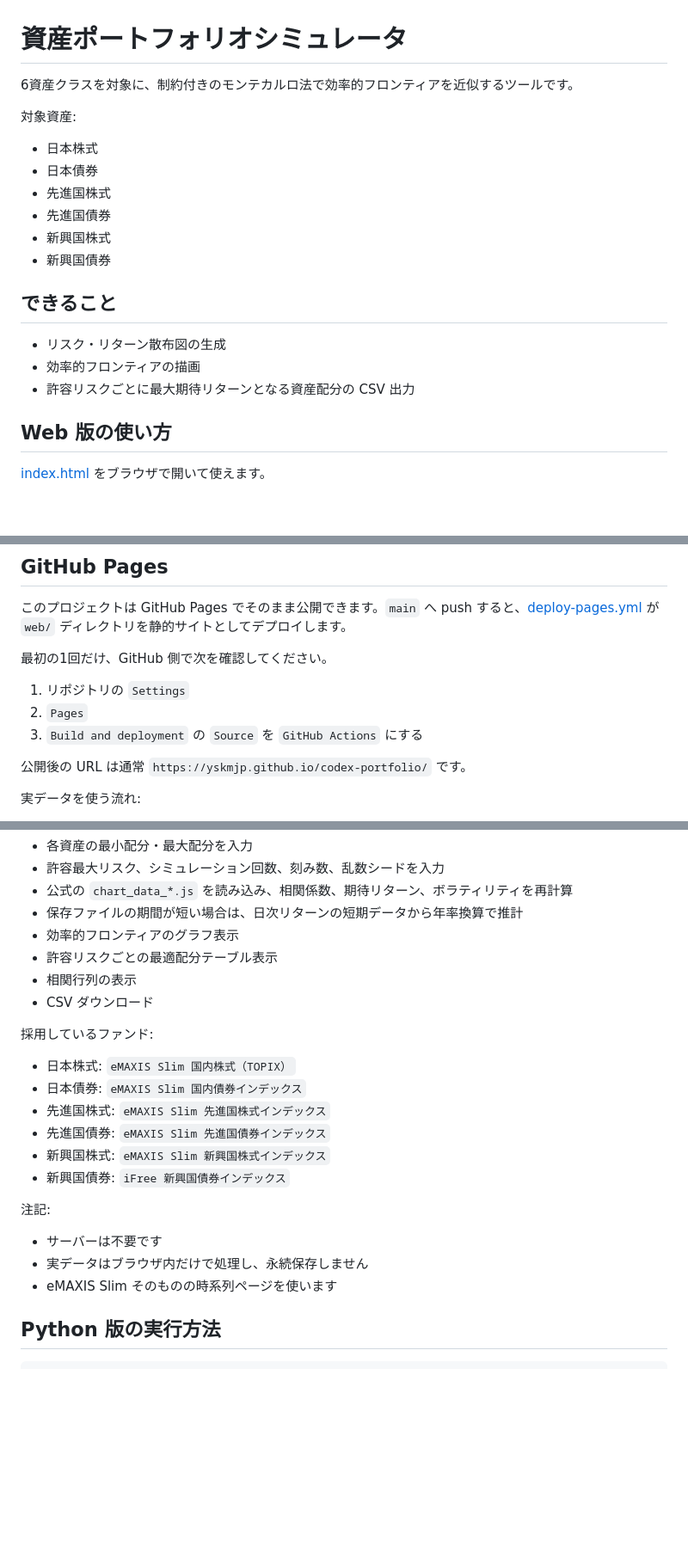
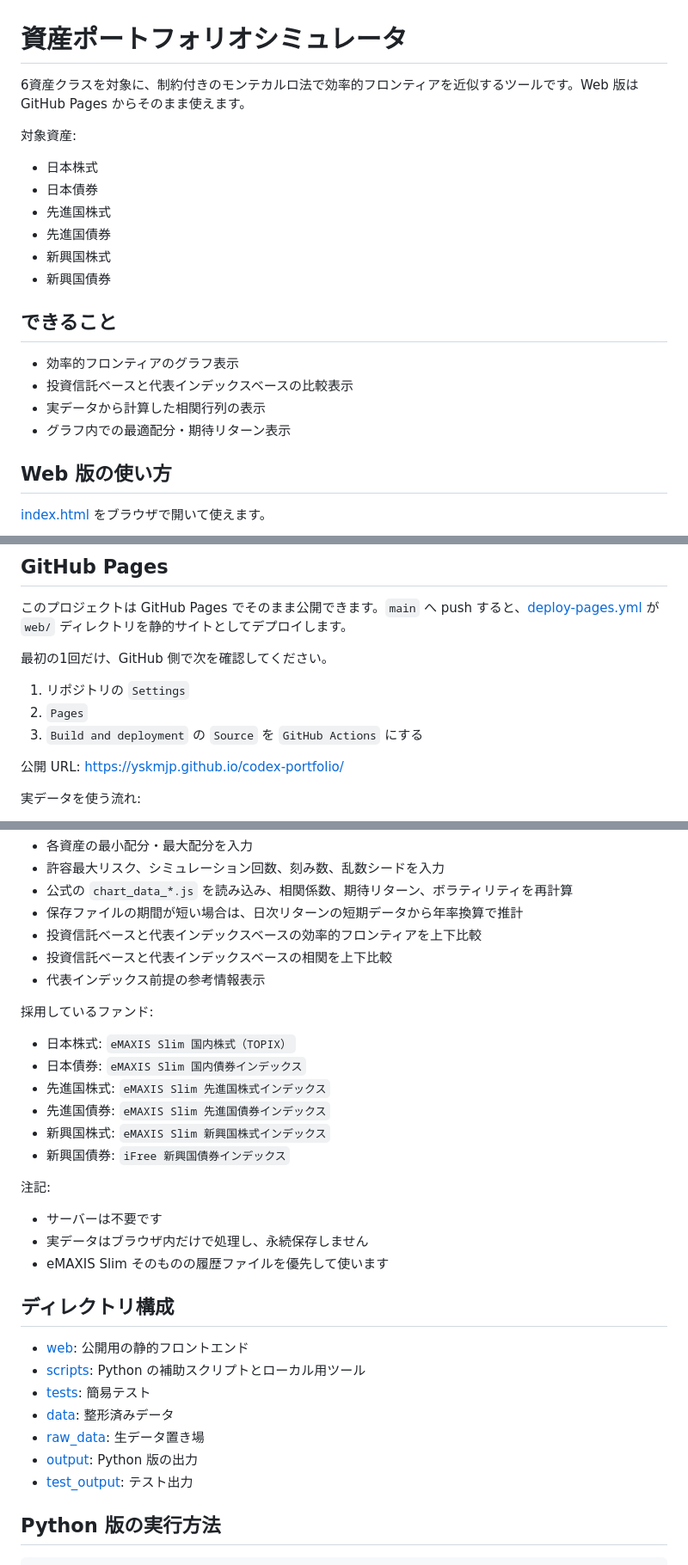
Before and after one commit to yskmjp/codex-portfolio, a Markdown page: README.md, 3 parts joined by grey strips. Shown at 86% size. Drawn GitHub-style; blank space fills up the shorter version.

Commit message:
Update README for current app

```diff
--- a/README.md
+++ b/README.md
@@ -1,6 +1,6 @@
 # 資産ポートフォリオシミュレータ
 
-6資産クラスを対象に、制約付きのモンテカルロ法で効率的フロンティアを近似するツールです。
+6資産クラスを対象に、制約付きのモンテカルロ法で効率的フロンティアを近似するツールです。Web 版は GitHub Pages からそのまま使えます。
 
 対象資産:
 
@@ -13,9 +13,10 @@
 
 ## できること
 
-- リスク・リターン散布図の生成
-- 効率的フロンティアの描画
-- 許容リスクごとに最大期待リターンとなる資産配分の CSV 出力
+- 効率的フロンティアのグラフ表示
+- 投資信託ベースと代表インデックスベースの比較表示
+- 実データから計算した相関行列の表示
+- グラフ内での最適配分・期待リターン表示
 
 ## Web 版の使い方
 
@@ -31,7 +32,7 @@
 2. `Pages`
 3. `Build and deployment` の `Source` を `GitHub Actions` にする
 
-公開後の URL は通常 `https://yskmjp.github.io/codex-portfolio/` です。
+公開 URL: [https://yskmjp.github.io/codex-portfolio/](https://yskmjp.github.io/codex-portfolio/)
 
 実データを使う流れ:
 
@@ -55,10 +56,9 @@
 - 許容最大リスク、シミュレーション回数、刻み数、乱数シードを入力
 - 公式の `chart_data_*.js` を読み込み、相関係数、期待リターン、ボラティリティを再計算
 - 保存ファイルの期間が短い場合は、日次リターンの短期データから年率換算で推計
-- 効率的フロンティアのグラフ表示
-- 許容リスクごとの最適配分テーブル表示
-- 相関行列の表示
-- CSV ダウンロード
+- 投資信託ベースと代表インデックスベースの効率的フロンティアを上下比較
+- 投資信託ベースと代表インデックスベースの相関を上下比較
+- 代表インデックス前提の参考情報表示
 
 採用しているファンド:
 
@@ -73,7 +73,17 @@
 
 - サーバーは不要です
 - 実データはブラウザ内だけで処理し、永続保存しません
-- eMAXIS Slim そのものの時系列ページを使います
+- eMAXIS Slim そのものの履歴ファイルを優先して使います
+
+## ディレクトリ構成
+
+- [web](/Users/yskmjp/Documents/codex/portfolio-simulator/web): 公開用の静的フロントエンド
+- [scripts](/Users/yskmjp/Documents/codex/portfolio-simulator/scripts): Python の補助スクリプトとローカル用ツール
+- [tests](/Users/yskmjp/Documents/codex/portfolio-simulator/tests): 簡易テスト
+- [data](/Users/yskmjp/Documents/codex/portfolio-simulator/data): 整形済みデータ
+- [raw_data](/Users/yskmjp/Documents/codex/portfolio-simulator/raw_data): 生データ置き場
+- [output](/Users/yskmjp/Documents/codex/portfolio-simulator/output): Python 版の出力
+- [test_output](/Users/yskmjp/Documents/codex/portfolio-simulator/test_output): テスト出力
 
 ## Python 版の実行方法
 
```
Also changed, not shown: other parts of README.md (+1 -1 lines).
